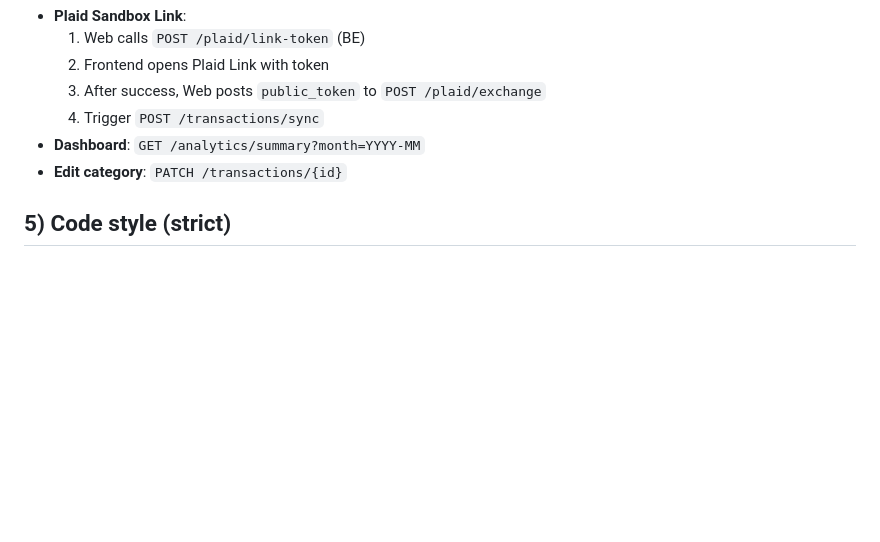
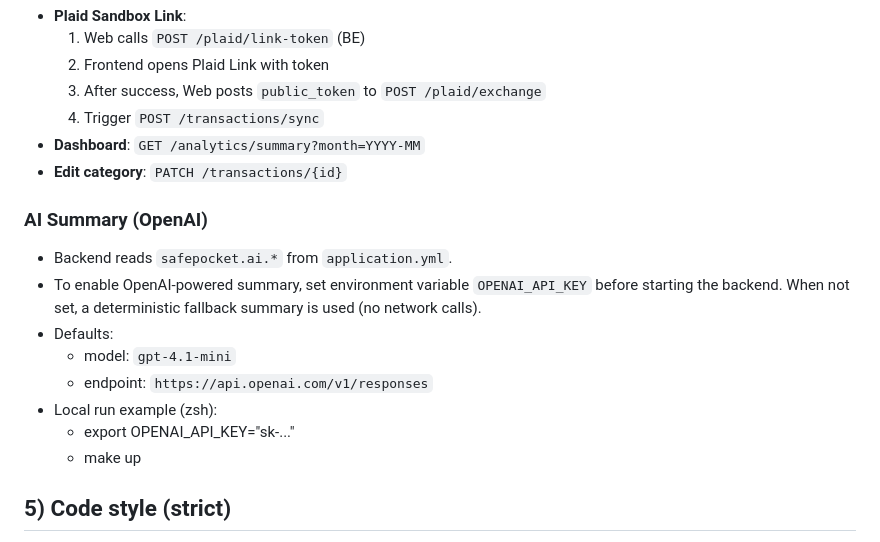
Before and after one commit to shouta256/finance-ai-analyzer, a Markdown page: AGENTS.md, the part around the change. GitHub-like rendering; blank space fills up the shorter version.

Commit message:
docs: document AI Summary usage and OPENAI_API_KEY in AGENTS.md

```diff
--- a/AGENTS.md
+++ b/AGENTS.md
@@ -38,6 +38,16 @@
 - **Dashboard**: `GET /analytics/summary?month=YYYY-MM`
 - **Edit category**: `PATCH /transactions/{id}`
 
+### AI Summary (OpenAI)
+- Backend reads `safepocket.ai.*` from `application.yml`.
+- To enable OpenAI-powered summary, set environment variable `OPENAI_API_KEY` before starting the backend. When not set, a deterministic fallback summary is used (no network calls).
+- Defaults:
+  - model: `gpt-4.1-mini`
+  - endpoint: `https://api.openai.com/v1/responses`
+- Local run example (zsh):
+  - export OPENAI_API_KEY="sk-..."
+  - make up
+
 ## 5) Code style (strict)
 - **TypeScript**: strict mode. Zod for input/output. No `any`.
 - **Java**: Spring Boot 3, immutable DTOs, constructor injection only.
```
